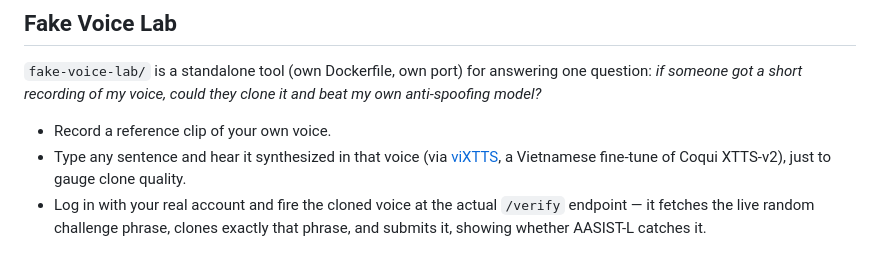
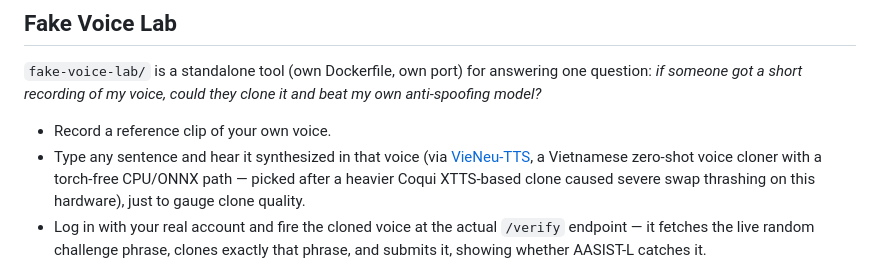
Before and after one commit to whatdadogdoing/VoiceProject, a Markdown page: README.md, the part around the change. Rendered like a GitHub page.

Commit message:
Update README to reflect VieNeu-TTS as the fake-voice-lab backend
Co-Authored-By: Claude Sonnet 5 <noreply@anthropic.com>
Claude-Session: https://claude.ai/code/session_01TLKJqyhaN8vs1GS2LgAFpb

```diff
--- a/README.md
+++ b/README.md
@@ -34,7 +34,7 @@ Frontend: `http://localhost:3000`. The backend isn't exposed directly — everyt
 `fake-voice-lab/` is a standalone tool (own Dockerfile, own port) for answering one question: *if someone got a short recording of my voice, could they clone it and beat my own anti-spoofing model?*
 
 - Record a reference clip of your own voice.
-- Type any sentence and hear it synthesized in that voice (via [viXTTS](https://huggingface.co/capleaf/viXTTS), a Vietnamese fine-tune of Coqui XTTS-v2), just to gauge clone quality.
+- Type any sentence and hear it synthesized in that voice (via [VieNeu-TTS](https://github.com/pnnbao97/VieNeu-TTS), a Vietnamese zero-shot voice cloner with a torch-free CPU/ONNX path — picked after a heavier Coqui XTTS-based clone caused severe swap thrashing on this hardware), just to gauge clone quality.
 - Log in with your real account and fire the cloned voice at the actual `/verify` endpoint — it fetches the live random challenge phrase, clones exactly that phrase, and submits it, showing whether AASIST-L catches it.
 
 Run it with `docker compose up -d` from inside `fake-voice-lab/` (it joins the main app's Docker network to reach the real backend). Only ever point this at an account you own.
```
